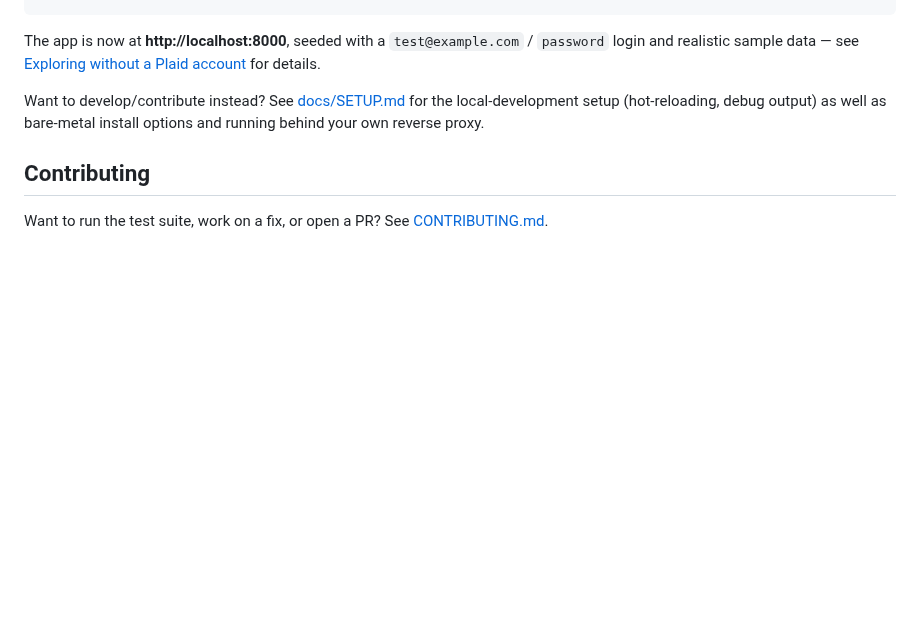
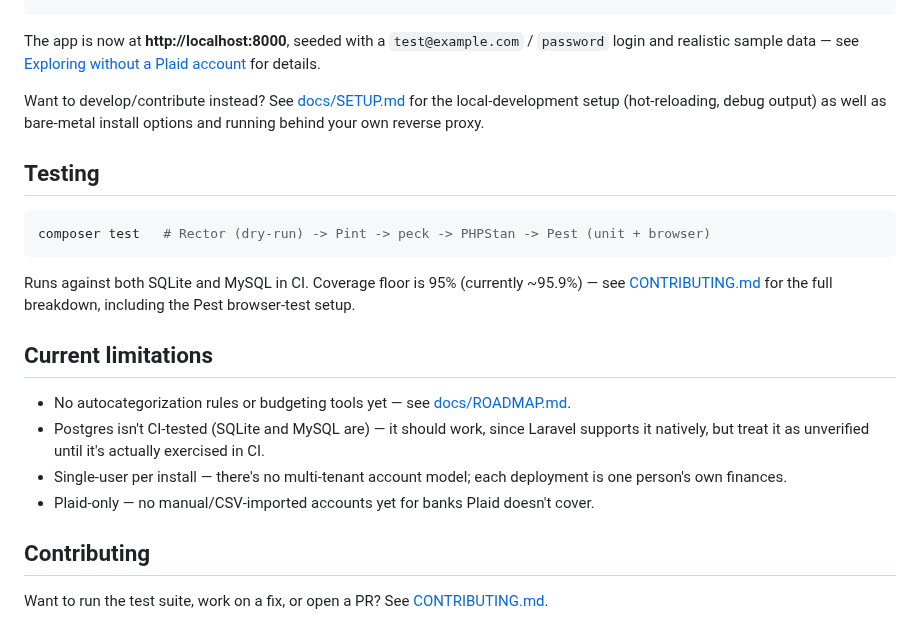
Before and after one commit to loki495/insights, a Markdown page: README.md, the part around one of its changes. Rendered like a GitHub page; blank space fills up the shorter version.

````diff
--- a/README.md
+++ b/README.md
@@ -99,6 +121,25 @@ Want to develop/contribute instead? See [docs/SETUP.md](docs/SETUP.md) for the l
 setup (hot-reloading, debug output) as well as bare-metal install options and running behind your
 own reverse proxy.
 
+## Testing
+
+```bash
+composer test   # Rector (dry-run) -> Pint -> peck -> PHPStan -> Pest (unit + browser)
+```
+
+Runs against both SQLite and MySQL in CI. Coverage floor is 95% (currently ~95.9%) — see
+[CONTRIBUTING.md](CONTRIBUTING.md#before-opening-a-pr) for the full breakdown, including
+the Pest browser-test setup.
+
+## Current limitations
+
+- No autocategorization rules or budgeting tools yet — see [docs/ROADMAP.md](docs/ROADMAP.md).
+- Postgres isn't CI-tested (SQLite and MySQL are) — it should work, since Laravel supports
+  it natively, but treat it as unverified until it's actually exercised in CI.
+- Single-user per install — there's no multi-tenant account model; each deployment is one
+  person's own finances.
+- Plaid-only — no manual/CSV-imported accounts yet for banks Plaid doesn't cover.
+
 ## Contributing
 
 Want to run the test suite, work on a fix, or open a PR? See [CONTRIBUTING.md](CONTRIBUTING.md).
````
Also changed, not shown: other parts of README.md (+23 -1 lines), docs/screenshots/dark-mode.png, docs/screenshots/dashboard.png, docs/screenshots/mobile.png, docs/screenshots/report.png.
